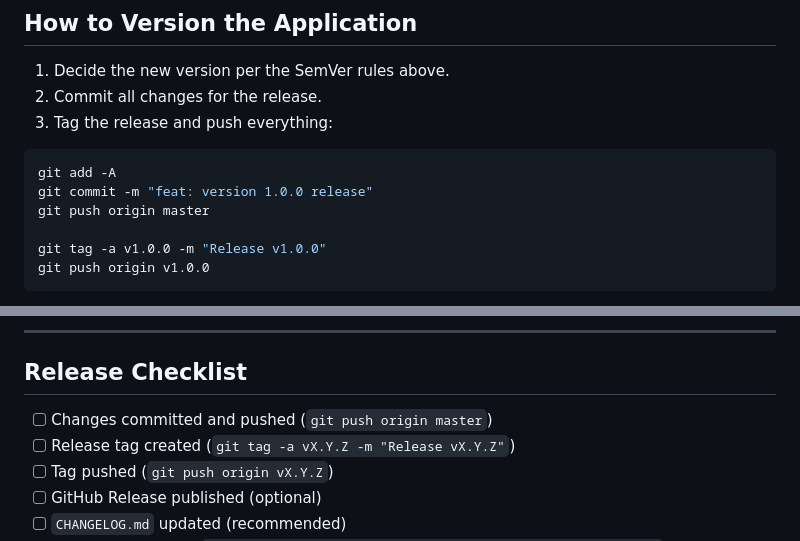
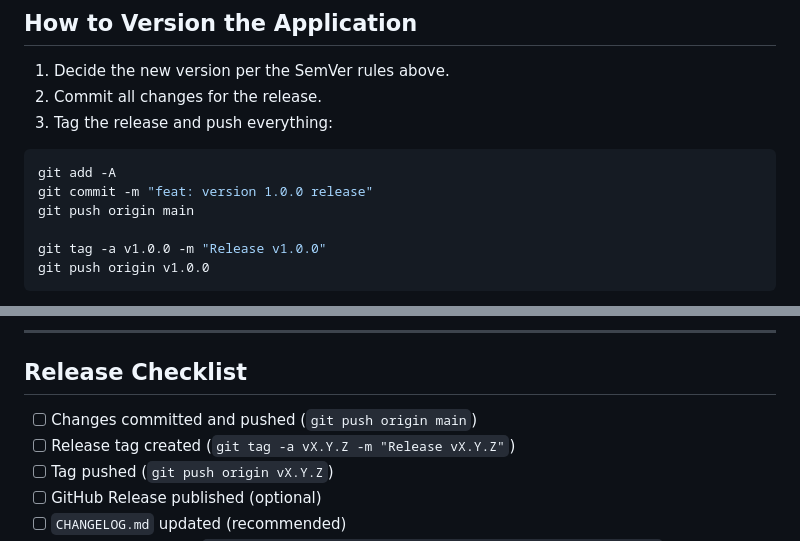
Before and after one commit to abdulsalamamtech/laravelapp, a Markdown page: docs/version.md, 2 parts joined by grey strips. GitHub-like rendering.

Commit message:
docs: use main branch in versioning guide

````diff
--- a/docs/version.md
+++ b/docs/version.md
@@ -32,7 +32,7 @@ This project uses **Semantic Versioning (SemVer)**. Every release is tagged as `
 ```sh
 git add -A
 git commit -m "feat: version 1.0.0 release"
-git push origin master
+git push origin main
 
 git tag -a v1.0.0 -m "Release v1.0.0"
 git push origin v1.0.0
@@ -108,7 +108,7 @@ php artisan serve
 
 ## Release Checklist
 
-- [ ] Changes committed and pushed (`git push origin master`)
+- [ ] Changes committed and pushed (`git push origin main`)
 - [ ] Release tag created (`git tag -a vX.Y.Z -m "Release vX.Y.Z"`)
 - [ ] Tag pushed (`git push origin vX.Y.Z`)
 - [ ] GitHub Release published (optional)
````
